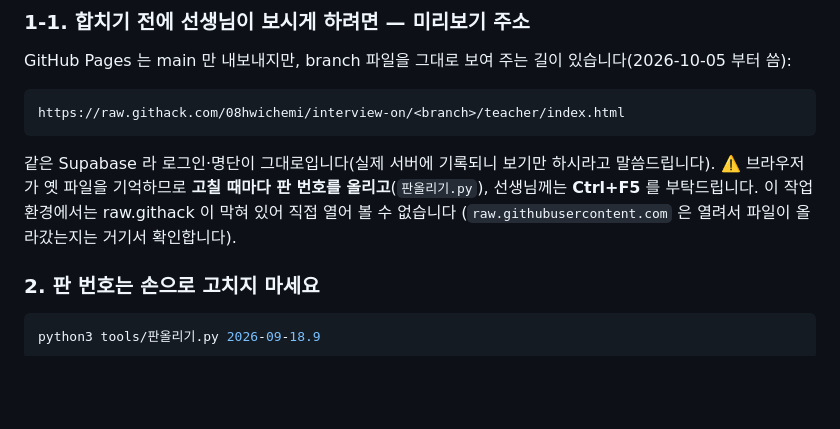
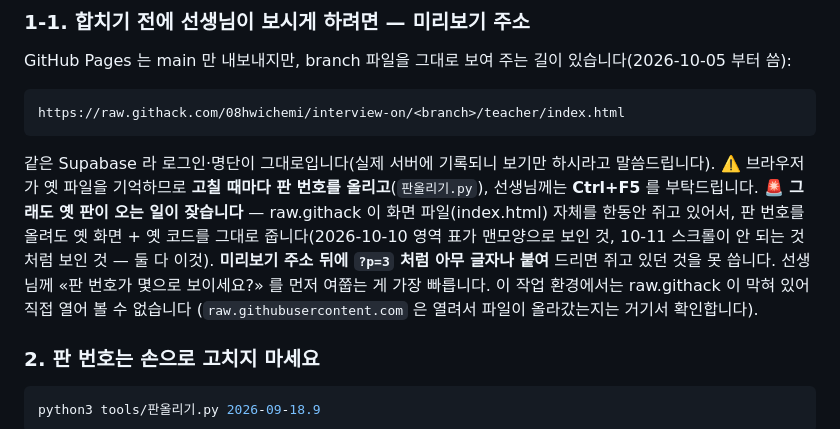
Before and after one commit to 08hwichemi/interview-on, a Markdown page: docs/이어서-작업하기.md, the part around the change. Rendered like a GitHub page; blank space fills up the shorter version.

Commit message:
이어서-작업하기 — raw.githack 이 옛 화면을 줄 때 주소 뒤에 ?p=숫자 를 붙이는 요령
Co-Authored-By: Claude Fable 5.1 <noreply@anthropic.com>
Claude-Session: https://claude.ai/code/session_01PRyYpEiNbkoF8oF4h4LSa3

```diff
--- a/docs/이어서-작업하기.md
+++ b/docs/이어서-작업하기.md
@@ -71,7 +71,10 @@ https://raw.githack.com/08hwichemi/interview-on/<branch>/teacher/index.html
 
 같은 Supabase 라 로그인·명단이 그대로입니다(실제 서버에 기록되니 보기만 하시라고 말씀드립니다).
 ⚠️ 브라우저가 옛 파일을 기억하므로 **고칠 때마다 판 번호를 올리고**(`판올리기.py`), 선생님께는
-**Ctrl+F5** 를 부탁드립니다. 이 작업 환경에서는 raw.githack 이 막혀 있어 직접 열어 볼 수 없습니다
+**Ctrl+F5** 를 부탁드립니다. 🚨 **그래도 옛 판이 오는 일이 잦습니다** — raw.githack 이 화면 파일(index.html)
+자체를 한동안 쥐고 있어서, 판 번호를 올려도 옛 화면 + 옛 코드를 그대로 줍니다(2026-10-10 영역 표가 맨모양으로
+보인 것, 10-11 스크롤이 안 되는 것처럼 보인 것 — 둘 다 이것). **미리보기 주소 뒤에 `?p=3` 처럼 아무 글자나 붙여**
+드리면 쥐고 있던 것을 못 씁니다. 선생님께 «판 번호가 몇으로 보이세요?» 를 먼저 여쭙는 게 가장 빠릅니다. 이 작업 환경에서는 raw.githack 이 막혀 있어 직접 열어 볼 수 없습니다
 (`raw.githubusercontent.com` 은 열려서 파일이 올라갔는지는 거기서 확인합니다).
 
 ### 2. 판 번호는 손으로 고치지 마세요
```
